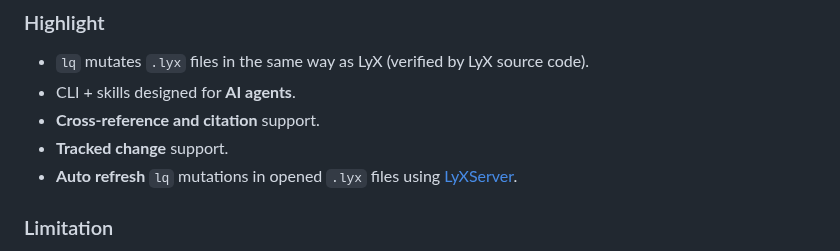
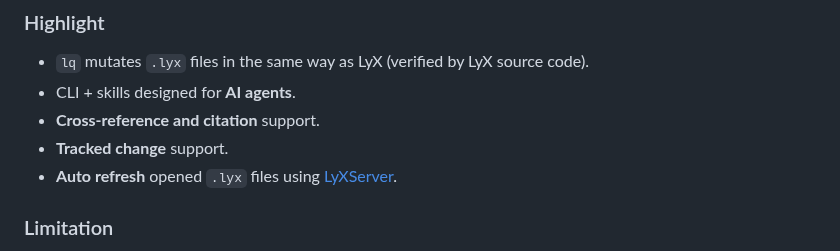
Before and after one commit to naivej/lq, a Markdown page: README.md, the part around the change. GitHub-like rendering.

Commit message:
Docs: minor

```diff
--- a/README.md
+++ b/README.md
@@ -11,7 +11,7 @@ Quick start
 - CLI + skills designed for **AI agents**.
 - **Cross-reference and citation** support.
 - **Tracked change** support.
-- **Auto refresh** `lq` mutations in opened `.lyx` files using [LyXServer](https://wiki.lyx.org/LyX/LyXServer).
+- **Auto refresh** opened `.lyx` files using [LyXServer](https://wiki.lyx.org/LyX/LyXServer).
 
 ### Limitation
 - `lq` is designed to edit existing LyX documents, not to create one from scratch. It enables AI-assisted writing, not type-setting. That said, all LyX syntax is supported, so typesetting with `lq` is possible in principle.
```
